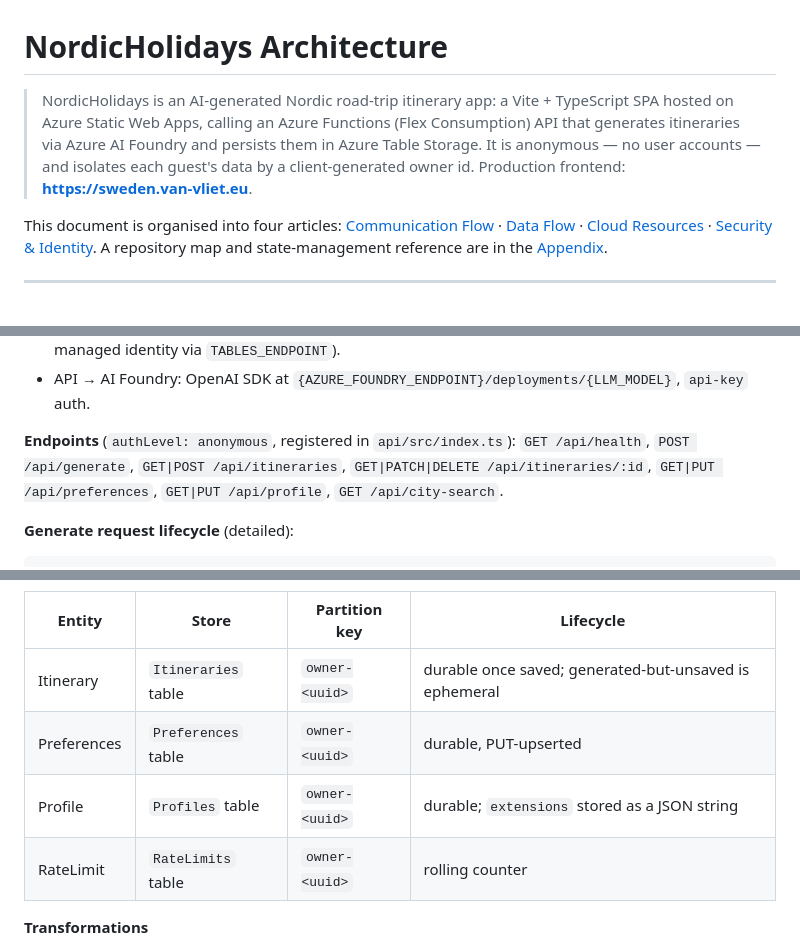
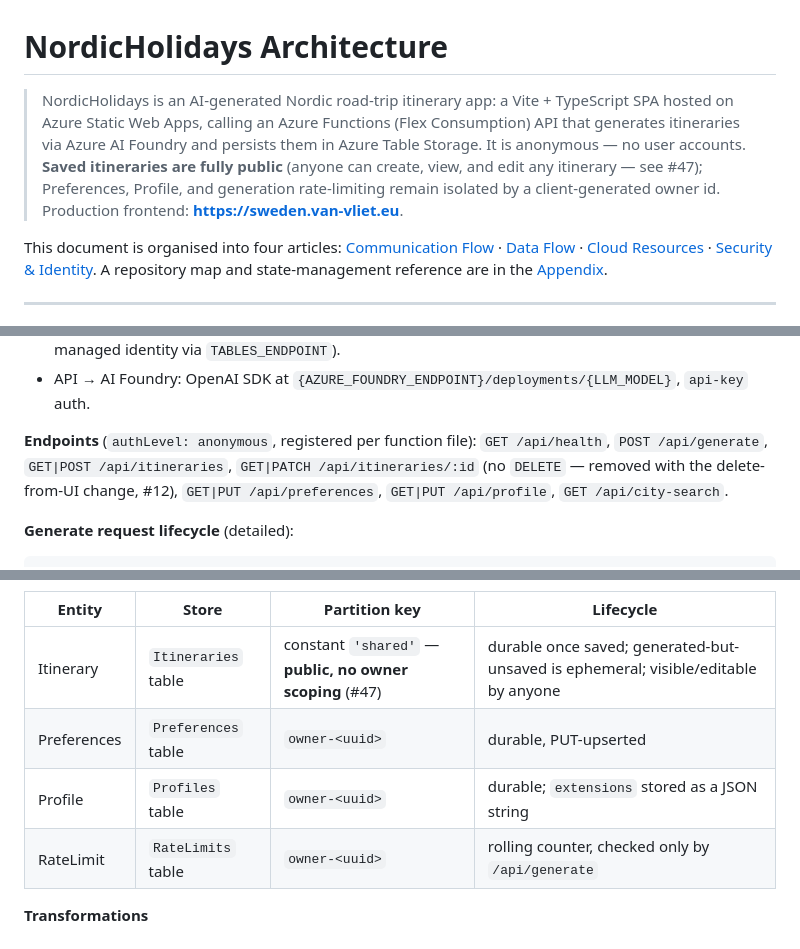
Before and after one commit to toinevl/nordicHolidays, a Markdown page: docs/architecture.md, 3 parts joined by grey strips. GitHub-like rendering.

````diff
--- a/docs/architecture.md
+++ b/docs/architecture.md
@@ -1,6 +1,6 @@
 # NordicHolidays Architecture
 
-> NordicHolidays is an AI-generated Nordic road-trip itinerary app: a Vite + TypeScript SPA hosted on Azure Static Web Apps, calling an Azure Functions (Flex Consumption) API that generates itineraries via Azure AI Foundry and persists them in Azure Table Storage. It is anonymous — no user accounts — and isolates each guest's data by a client-generated owner id. Production frontend: **https://sweden.van-vliet.eu**.
+> NordicHolidays is an AI-generated Nordic road-trip itinerary app: a Vite + TypeScript SPA hosted on Azure Static Web Apps, calling an Azure Functions (Flex Consumption) API that generates itineraries via Azure AI Foundry and persists them in Azure Table Storage. It is anonymous — no user accounts. **Saved itineraries are fully public** (anyone can create, view, and edit any itinerary — see #47); Preferences, Profile, and generation rate-limiting remain isolated by a client-generated owner id. Production frontend: **https://sweden.van-vliet.eu**.
 
 This document is organised into four articles: [Communication Flow](#1-communication-flow) · [Data Flow](#2-data-flow) · [Cloud Resources](#3-cloud-resources) · [Security & Identity](#4-security--identity). A repository map and state-management reference are in the [Appendix](#appendix).
 
@@ -37,7 +37,7 @@ sequenceDiagram
 - API → Storage: `@azure/data-tables` `TableClient` over HTTPS (connection string in app settings, or managed identity via `TABLES_ENDPOINT`).
 - API → AI Foundry: OpenAI SDK at `{AZURE_FOUNDRY_ENDPOINT}/deployments/{LLM_MODEL}`, `api-key` auth.
 
-**Endpoints** (`authLevel: anonymous`, registered in `api/src/index.ts`): `GET /api/health`, `POST /api/generate`, `GET|POST /api/itineraries`, `GET|PATCH|DELETE /api/itineraries/:id`, `GET|PUT /api/preferences`, `GET|PUT /api/profile`, `GET /api/city-search`.
+**Endpoints** (`authLevel: anonymous`, registered per function file): `GET /api/health`, `POST /api/generate`, `GET|POST /api/itineraries`, `GET|PATCH /api/itineraries/:id` (no `DELETE` — removed with the delete-from-UI change, #12), `GET|PUT /api/preferences`, `GET|PUT /api/profile`, `GET /api/city-search`.
 
 **Generate request lifecycle** (detailed):
 ```
@@ -70,10 +70,10 @@ flowchart LR
 
 | Entity | Store | Partition key | Lifecycle |
 |---|---|---|---|
-| Itinerary | `Itineraries` table | `owner-<uuid>` | durable once saved; generated-but-unsaved is ephemeral |
+| Itinerary | `Itineraries` table | constant `'shared'` — **public, no owner scoping** (#47) | durable once saved; generated-but-unsaved is ephemeral; visible/editable by anyone |
 | Preferences | `Preferences` table | `owner-<uuid>` | durable, PUT-upserted |
 | Profile | `Profiles` table | `owner-<uuid>` | durable; `extensions` stored as a JSON string |
-| RateLimit | `RateLimits` table | `owner-<uuid>` | rolling counter |
+| RateLimit | `RateLimits` table | `owner-<uuid>` | rolling counter, checked only by `/api/generate` |
 
 **Transformations**
 - Generate: the LLM returns a `create_itinerary` tool call; its arguments are parsed, validated (`validateItinerary` + Zod `GenerateRequestBodySchema`), then returned to the browser (ephemeral) or, on save, written as a Table entity.
````
Also changed, not shown: other parts of docs/architecture.md (+14 -15 lines).
